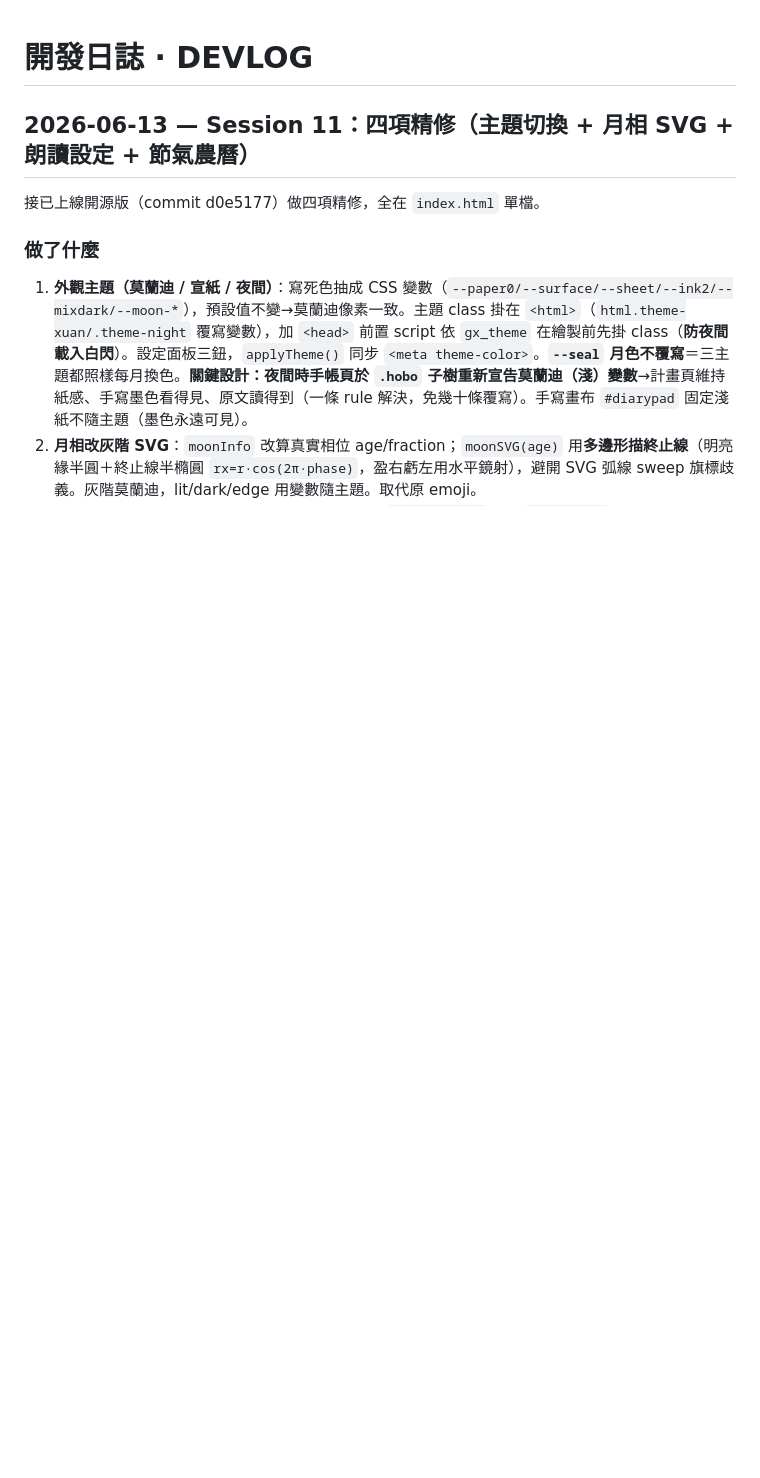
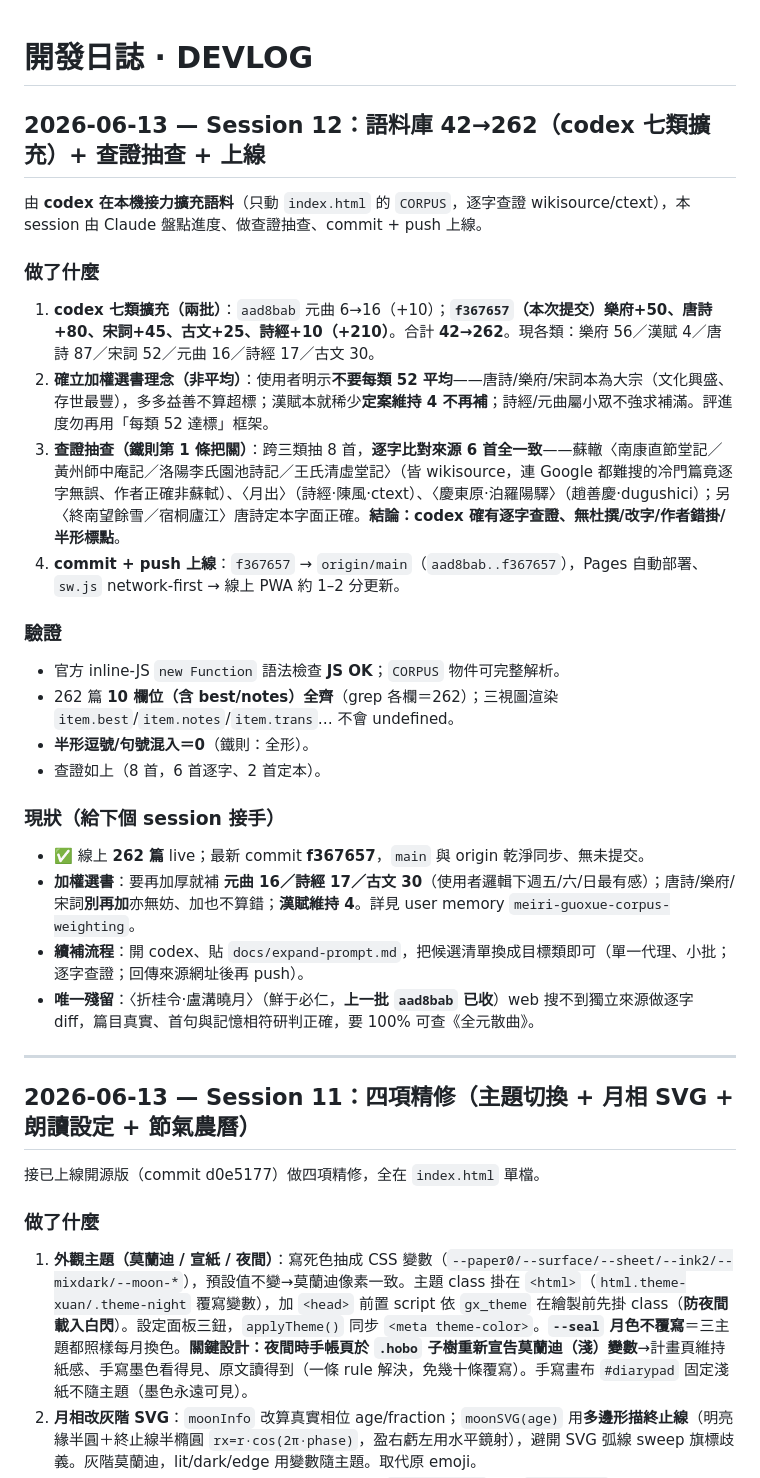
Before and after one commit to bestwish1987-hash/meiri-guoxue-diary, a Markdown page: DEVLOG.md, the part around the change. GitHub-like rendering; blank space fills up the shorter version.

Commit message:
docs: DEVLOG Session 12（語料庫 42→262、查證抽查通過、上線）
記錄 codex 七類擴充（aad8bab 元曲+10、f367657 其餘五類+210）、
加權選書理念（非平均，唐詩/樂府/宋詞大宗、漢賦定案4）、
8 首逐字查證抽查方法與結果、給下個 session 的續補流程與殘留事項。

Co-Authored-By: Claude Opus 4.8 <noreply@anthropic.com>

```diff
--- a/DEVLOG.md
+++ b/DEVLOG.md
@@ -1,4 +1,28 @@
 # 開發日誌 · DEVLOG
+
+## 2026-06-13 — Session 12：語料庫 42→262（codex 七類擴充）+ 查證抽查 + 上線
+
+由 **codex 在本機接力擴充語料**（只動 `index.html` 的 `CORPUS`，逐字查證 wikisource/ctext），本 session 由 Claude 盤點進度、做查證抽查、commit + push 上線。
+
+### 做了什麼
+1. **codex 七類擴充（兩批）**：`aad8bab` 元曲 6→16（+10）；**`f367657`（本次提交）樂府+50、唐詩+80、宋詞+45、古文+25、詩經+10（+210）**。合計 **42→262**。現各類：樂府 56／漢賦 4／唐詩 87／宋詞 52／元曲 16／詩經 17／古文 30。
+2. **確立加權選書理念（非平均）**：使用者明示**不要每類 52 平均**——唐詩/樂府/宋詞本為大宗（文化興盛、存世最豐），多多益善不算超標；漢賦本就稀少**定案維持 4 不再補**；詩經/元曲屬小眾不強求補滿。評進度勿再用「每類 52 達標」框架。
+3. **查證抽查（鐵則第 1 條把關）**：跨三類抽 8 首，**逐字比對來源 6 首全一致**——蘇轍〈南康直節堂記／黃州師中庵記／洛陽李氏園池詩記／王氏清虛堂記〉（皆 wikisource，連 Google 都難搜的冷門篇竟逐字無誤、作者正確非蘇軾）、〈月出〉（詩經·陳風·ctext）、〈慶東原·泊羅陽驛〉（趙善慶·dugushici）；另〈終南望餘雪／宿桐廬江〉唐詩定本字面正確。**結論：codex 確有逐字查證、無杜撰/改字/作者錯掛/半形標點**。
+4. **commit + push 上線**：`f367657` → `origin/main`（`aad8bab..f367657`），Pages 自動部署、`sw.js` network-first → 線上 PWA 約 1–2 分更新。
+
+### 驗證
+- 官方 inline-JS `new Function` 語法檢查 **JS OK**；`CORPUS` 物件可完整解析。
+- 262 篇 **10 欄位（含 best/notes）全齊**（grep 各欄＝262）；三視圖渲染 `item.best`/`item.notes`/`item.trans`… 不會 undefined。
+- **半形逗號/句號混入＝0**（鐵則：全形）。
+- 查證如上（8 首，6 首逐字、2 首定本）。
+
+### 現狀（給下個 session 接手）
+- ✅ 線上 **262 篇** live；最新 commit **f367657**，`main` 與 origin 乾淨同步、無未提交。
+- **加權選書**：要再加厚就補 **元曲 16／詩經 17／古文 30**（使用者邏輯下週五/六/日最有感）；唐詩/樂府/宋詞**別再加**亦無妨、加也不算錯；**漢賦維持 4**。詳見 user memory `meiri-guoxue-corpus-weighting`。
+- **續補流程**：開 codex、貼 `docs/expand-prompt.md`，把候選清單換成目標類即可（單一代理、小批；逐字查證；回傳來源網址後再 push）。
+- **唯一殘留**：〈折桂令·盧溝曉月〉（鮮于必仁，**上一批 `aad8bab` 已收**）web 搜不到獨立來源做逐字 diff，篇目真實、首句與記憶相符研判正確，要 100% 可查《全元散曲》。
+
+---
 
 ## 2026-06-13 — Session 11：四項精修（主題切換 + 月相 SVG + 朗讀設定 + 節氣農曆）
 
```
